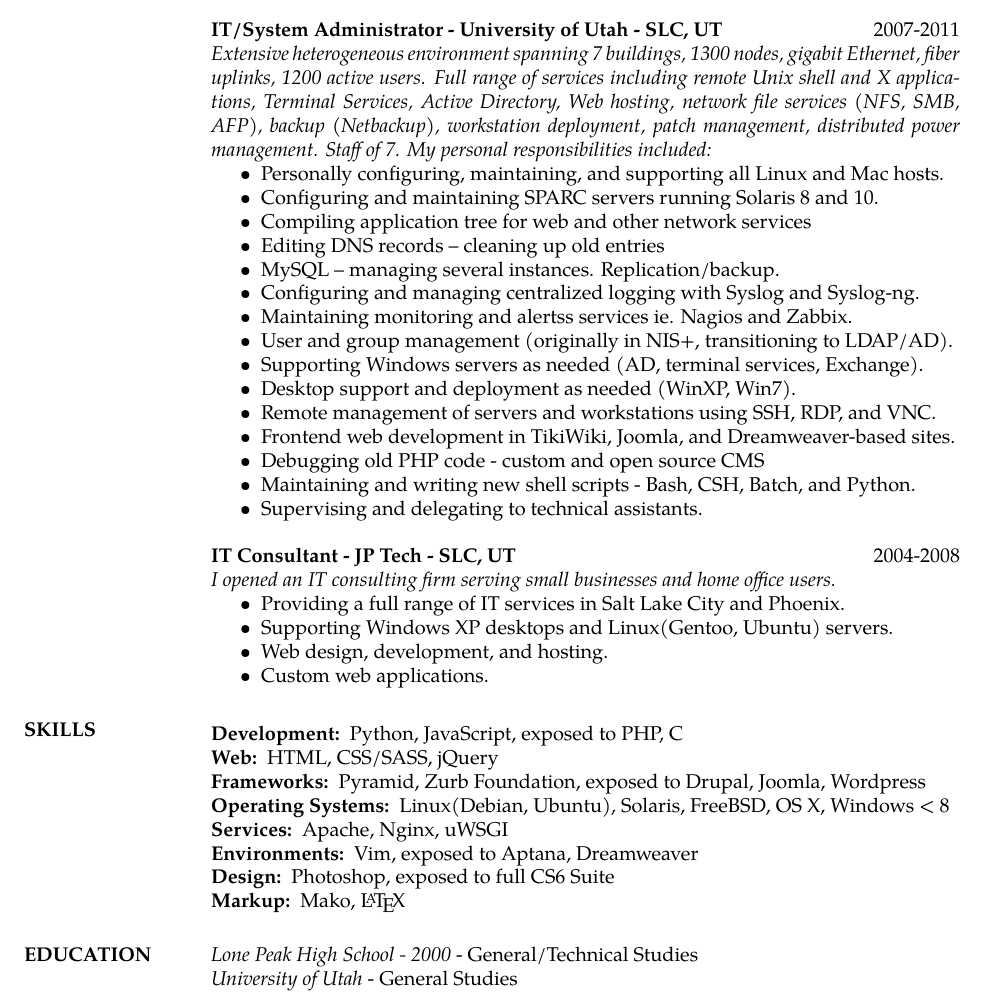
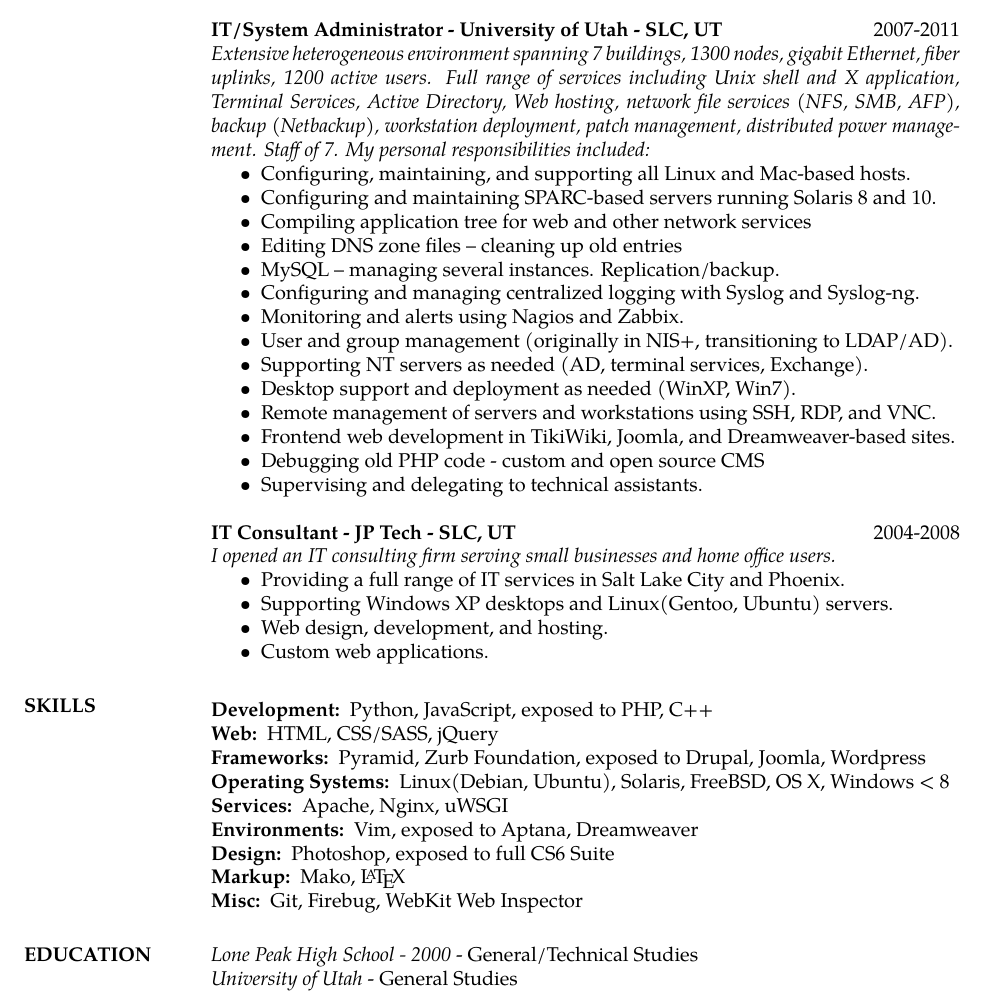
Before and after one commit to JefferyCoombs/resume, a LaTeX CV (Resume_ParkerJPinette.tex): part of the page, cut so that both start at the same text. Compiled offline with XeLaTeX; a missing font is replaced by an installed copy or a similar font.

Commit message:
added to skills section

```diff
--- a/Resume_ParkerJPinette.tex
+++ b/Resume_ParkerJPinette.tex
@@ -24,22 +24,21 @@
  %%%%%%%%%%%%%%%%%%%%%%%%%%%%%%%%%%%%%%%%%%%%
  {\bf IT/System Administrator - University of Utah - SLC, UT} \hfill 2007-2011\\
  %{\sl Salt Lake City, UT }\\
- {\sl Extensive heterogeneous environment spanning 7 buildings, 1300 nodes, gigabit Ethernet, fiber uplinks, 1200 active users. Full range of services including remote Unix shell and X applications, Terminal Services, Active Directory, Web hosting, network file services (NFS, SMB, AFP), backup (Netbackup), workstation deployment, patch management, distributed power management. Staff of 7. My personal responsibilities included:}
+ {\sl Extensive heterogeneous environment spanning 7 buildings, 1300 nodes, gigabit Ethernet, fiber uplinks, 1200 active users. Full range of services including Unix shell and X application, Terminal Services, Active Directory, Web hosting, network file services (NFS, SMB, AFP), backup (Netbackup), workstation deployment, patch management, distributed power management. Staff of 7. My personal responsibilities included:}
    \begin{itemize} \itemsep -2pt
-   \item Personally configuring, maintaining, and supporting all Linux and Mac hosts.
-   \item Configuring and maintaining SPARC servers running Solaris 8 and 10.
+   \item Configuring, maintaining, and supporting all Linux and Mac-based hosts.
+   \item Configuring and maintaining SPARC-based servers running Solaris 8 and 10.
    \item Compiling application tree for web and other network services
-   \item Editing DNS records – cleaning up old entries
+   \item Editing DNS zone files – cleaning up old entries
    \item MySQL – managing several instances. Replication/backup.
    \item Configuring and managing centralized logging with Syslog and Syslog-ng.
-   \item Maintaining monitoring and alertss services ie. Nagios and Zabbix.
+   \item Monitoring and alerts using Nagios and Zabbix.
    \item User and group management (originally in NIS+, transitioning to LDAP/AD).
-   \item Supporting Windows servers as needed (AD, terminal services, Exchange).
+   \item Supporting NT servers as needed (AD, terminal services, Exchange).
    \item Desktop support and deployment as needed (WinXP, Win7).
    \item Remote management of servers and workstations using SSH, RDP, and VNC.
    \item Frontend web development in TikiWiki, Joomla, and Dreamweaver-based sites.
    \item Debugging old PHP code - custom and open source CMS
-   \item Maintaining and writing new shell scripts - Bash, CSH, Batch, and Python.
    \item Supervising and delegating to technical assistants.
    \end{itemize}
  %%%%%%%%%%%%%%%%%%%%%%%%%%%%%%%%%%%%%%%%%%%%
@@ -56,7 +55,7 @@
 
 \section{SKILLS}
  \begin{description} \itemsep -2pt
- \item[Development:] Python, JavaScript, exposed to PHP, C
+ \item[Development:] Python, JavaScript, exposed to PHP, C++
  \item[Web:] HTML, CSS/SASS, jQuery
  \item[Frameworks:] Pyramid, Zurb Foundation, exposed to Drupal, Joomla, Wordpress
  \item[Operating Systems:] Linux(Debian, Ubuntu), Solaris, FreeBSD, OS X, Windows < 8
@@ -64,6 +63,7 @@
  \item[Environments:] Vim, exposed to Aptana, Dreamweaver
  \item[Design:] Photoshop, exposed to full CS6 Suite
  \item[Markup:] Mako, \LaTeX
+ \item[Misc:] Git, Firebug, WebKit Web Inspector
  \end{description}
 
 \section{EDUCATION}
```
Also changed, not shown: Resume_ParkerJPinette.pdf.
